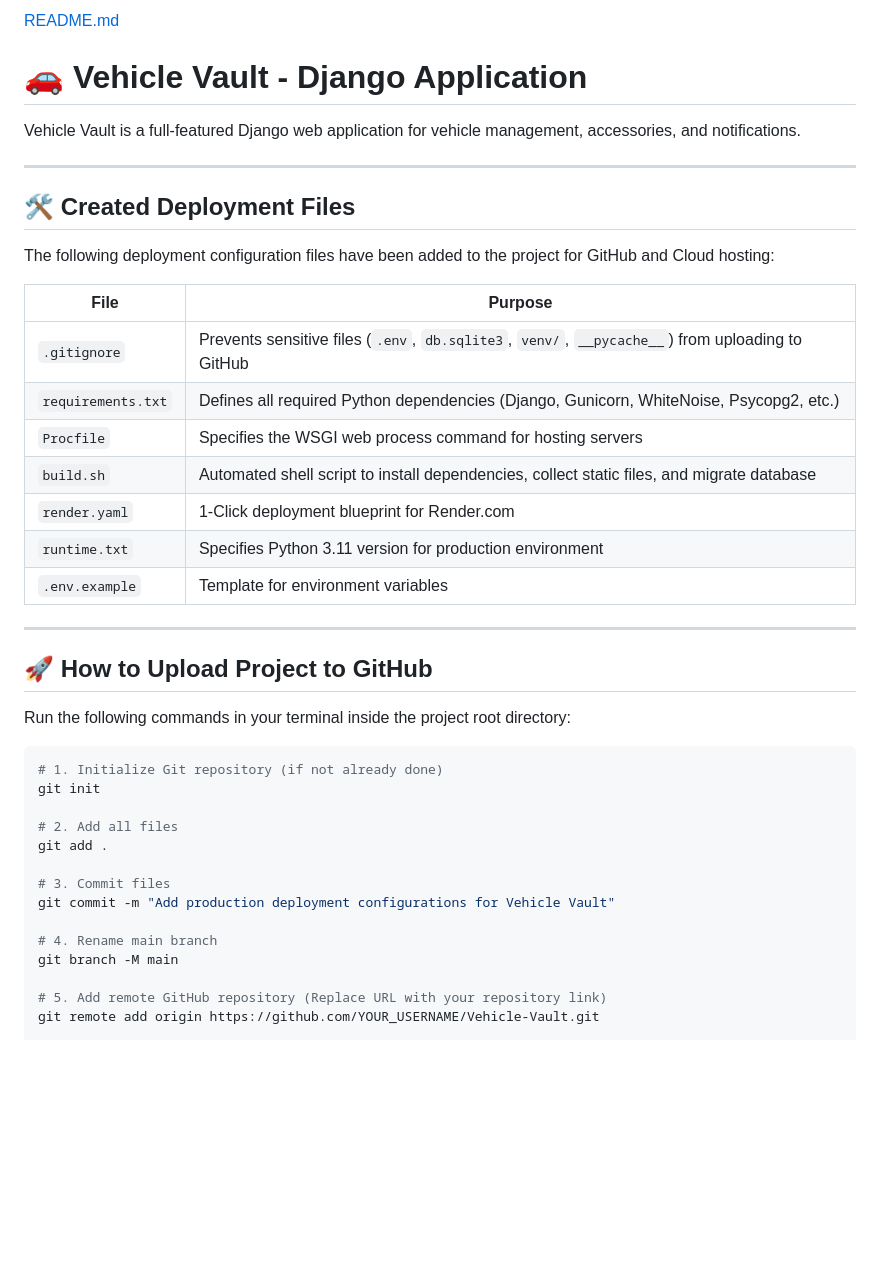
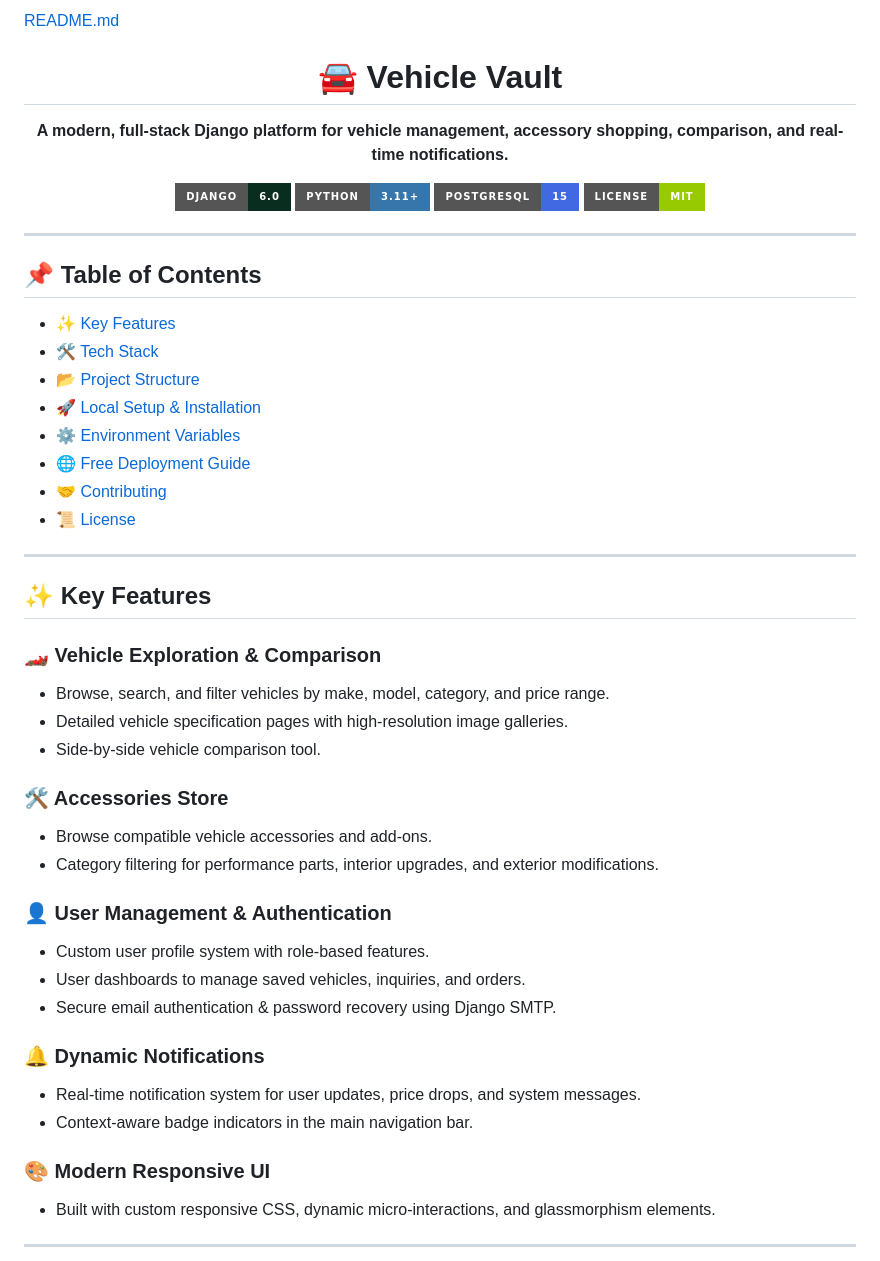
Before and after one commit to roshanpatel02000/Vehicle-Vault, a Markdown page: README.md, the part around one of its changes. Rendered like a GitHub page; badges without logos; blank space fills up the shorter version.

````diff
--- a/README.md
+++ b/README.md
@@ -1,43 +1,52 @@
-[README.md](https://github.com/user-attachments/files/30583249/README.md)
-# 🚗 Vehicle Vault - Django Application
+[README.md](https://github.com/user-attachments/files/30584008/README.md)
+<div align="center">
 
-Vehicle Vault is a full-featured Django web application for vehicle management, accessories, and notifications.
+  <h1>🚘 Vehicle Vault</h1>
+  <p><strong>A modern, full-stack Django platform for vehicle management, accessory shopping, comparison, and real-time notifications.</strong></p>
+
+  [![Django](https://img.shields.io/badge/Django-6.0-092E20?style=for-the-badge&logo=django&logoColor=white)](https://djangoproject.com/)
+  [![Python](https://img.shields.io/badge/Python-3.11%2B-3776AB?style=for-the-badge&logo=python&logoColor=white)](https://python.org/)
+  [![PostgreSQL](https://img.shields.io/badge/PostgreSQL-15-4169E1?style=for-the-badge&logo=postgresql&logoColor=white)](https://postgresql.org/)
+  [![License](https://img.shields.io/badge/License-MIT-green.svg?style=for-the-badge)](LICENSE)
+
+</div>
 
 ---
 
-## 🛠️ Created Deployment Files
-
-The following deployment configuration files have been added to the project for GitHub and Cloud hosting:
-
-| File | Purpose |
-| --- | --- |
-| `.gitignore` | Prevents sensitive files (`.env`, `db.sqlite3`, `venv/`, `__pycache__`) from uploading to GitHub |
-| `requirements.txt` | Defines all required Python dependencies (Django, Gunicorn, WhiteNoise, Psycopg2, etc.) |
-| `Procfile` | Specifies the WSGI web process command for hosting servers |
-| `build.sh` | Automated shell script to install dependencies, collect static files, and migrate database |
-| `render.yaml` | 1-Click deployment blueprint for Render.com |
-| `runtime.txt` | Specifies Python 3.11 version for production environment |
-| `.env.example` | Template for environment variables |
+## 📌 Table of Contents
+- [✨ Key Features](#-key-features)
+- [🛠️ Tech Stack](#️-tech-stack)
+- [📂 Project Structure](#-project-structure)
+- [🚀 Local Setup & Installation](#-local-setup--installation)
+- [⚙️ Environment Variables](#️-environment-variables)
+- [🌐 Free Deployment Guide](#-free-deployment-guide)
+- [🤝 Contributing](#-contributing)
+- [📜 License](#-license)
 
 ---
 
-## 🚀 How to Upload Project to GitHub
+## ✨ Key Features
 
-Run the following commands in your terminal inside the project root directory:
+### 🏎️ Vehicle Exploration & Comparison
+- Browse, search, and filter vehicles by make, model, category, and price range.
+- Detailed vehicle specification pages with high-resolution image galleries.
+- Side-by-side vehicle comparison tool.
 
-```bash
-# 1. Initialize Git repository (if not already done)
-git init
+### 🛠️ Accessories Store
+- Browse compatible vehicle accessories and add-ons.
+- Category filtering for performance parts, interior upgrades, and exterior modifications.
 
-# 2. Add all files
-git add .
+### 👤 User Management & Authentication
+- Custom user profile system with role-based features.
+- User dashboards to manage saved vehicles, inquiries, and orders.
+- Secure email authentication & password recovery using Django SMTP.
 
-# 3. Commit files
-git commit -m "Add production deployment configurations for Vehicle Vault"
+### 🔔 Dynamic Notifications
+- Real-time notification system for user updates, price drops, and system messages.
+- Context-aware badge indicators in the main navigation bar.
 
-# 4. Rename main branch
-git branch -M main
+### 🎨 Modern Responsive UI
+- Built with custom responsive CSS, dynamic micro-interactions, and glassmorphism elements.
 
-# 5. Add remote GitHub repository (Replace URL with your repository link)
-git remote add origin https://github.com/YOUR_USERNAME/Vehicle-Vault.git
+---
 
````
Also changed, not shown: other parts of README.md (+107 -32 lines).
